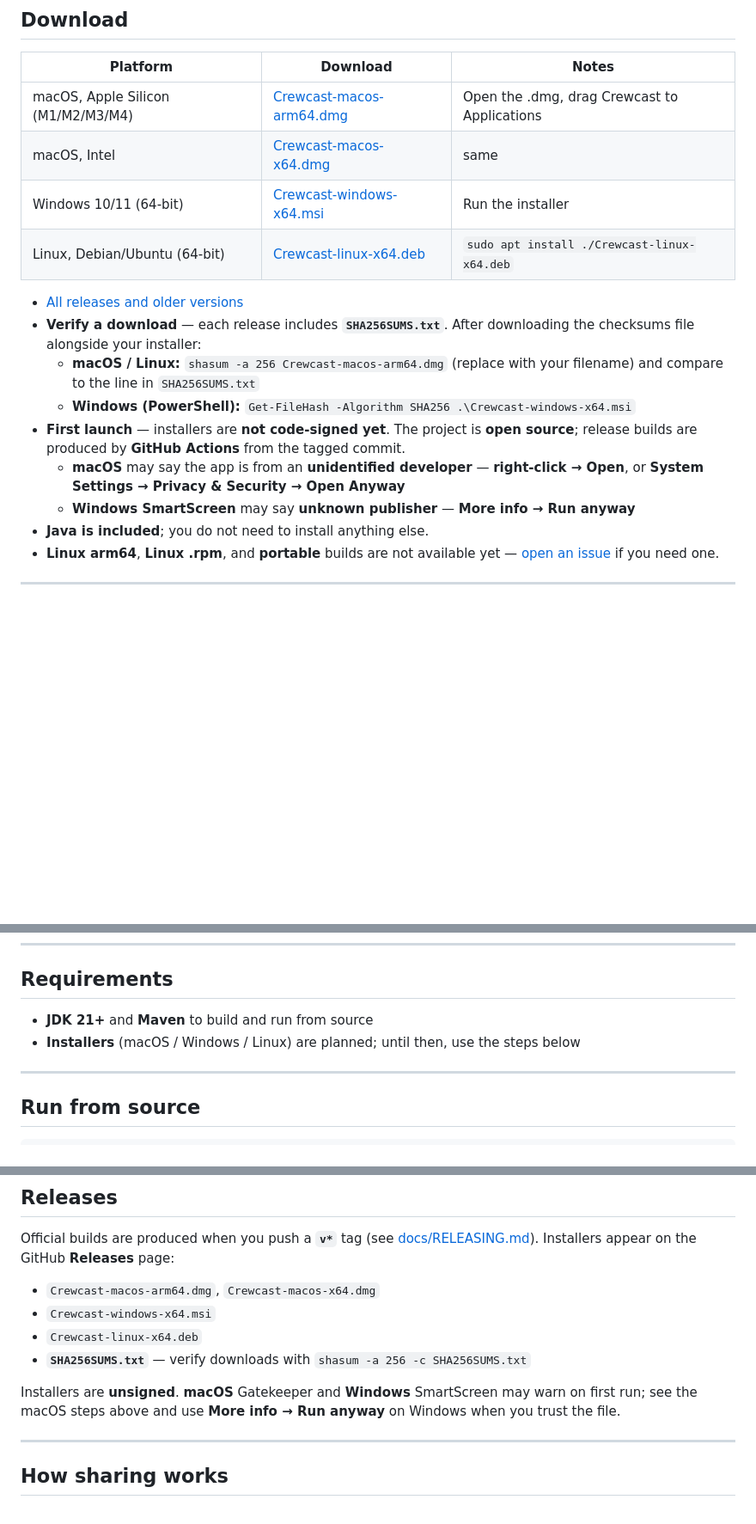
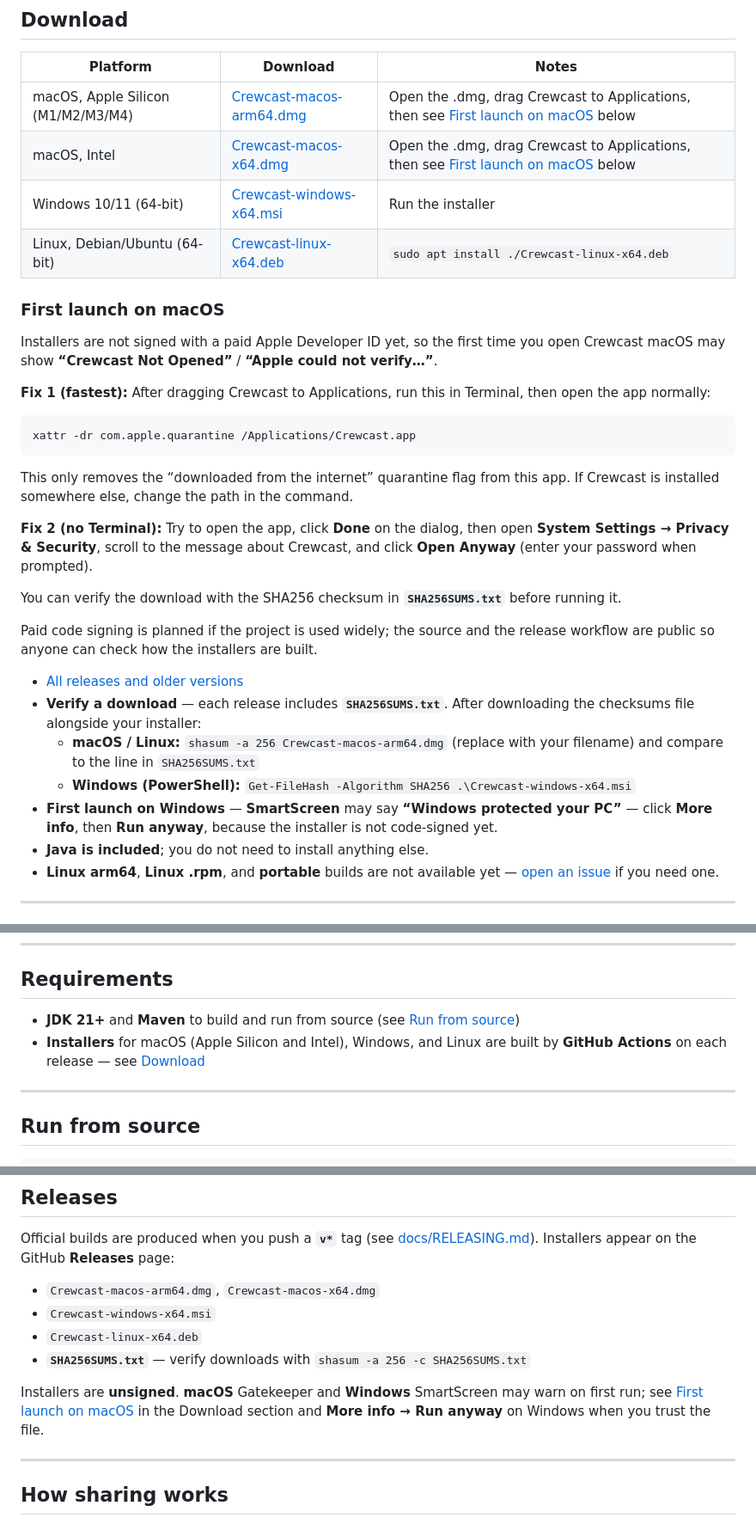
Before and after one commit to vpjigin/CrewCast, a Markdown page: README.md, 3 parts joined by grey strips. Shown at 86% size. GitHub-like rendering; blank space fills up the shorter version.

Commit message:
Clarify first launch steps for macOS and Windows
Co-Authored-By: Claude Sonnet 5.5 <noreply@anthropic.com>

````diff
--- a/README.md
+++ b/README.md
@@ -18,18 +18,34 @@ Share videos from your computer to any device, on your Wi‑Fi or over the inter
 
 | Platform | Download | Notes |
 |----------|----------|-------|
-| macOS, Apple Silicon (M1/M2/M3/M4) | [Crewcast-macos-arm64.dmg](https://github.com/vpjigin/CrewCast/releases/latest/download/Crewcast-macos-arm64.dmg) | Open the .dmg, drag Crewcast to Applications |
-| macOS, Intel | [Crewcast-macos-x64.dmg](https://github.com/vpjigin/CrewCast/releases/latest/download/Crewcast-macos-x64.dmg) | same |
+| macOS, Apple Silicon (M1/M2/M3/M4) | [Crewcast-macos-arm64.dmg](https://github.com/vpjigin/CrewCast/releases/latest/download/Crewcast-macos-arm64.dmg) | Open the .dmg, drag Crewcast to Applications, then see [First launch on macOS](#first-launch-on-macos) below |
+| macOS, Intel | [Crewcast-macos-x64.dmg](https://github.com/vpjigin/CrewCast/releases/latest/download/Crewcast-macos-x64.dmg) | Open the .dmg, drag Crewcast to Applications, then see [First launch on macOS](#first-launch-on-macos) below |
 | Windows 10/11 (64-bit) | [Crewcast-windows-x64.msi](https://github.com/vpjigin/CrewCast/releases/latest/download/Crewcast-windows-x64.msi) | Run the installer |
 | Linux, Debian/Ubuntu (64-bit) | [Crewcast-linux-x64.deb](https://github.com/vpjigin/CrewCast/releases/latest/download/Crewcast-linux-x64.deb) | `sudo apt install ./Crewcast-linux-x64.deb` |
+
+### First launch on macOS
+
+Installers are not signed with a paid Apple Developer ID yet, so the first time you open Crewcast macOS may show **“Crewcast Not Opened”** / **“Apple could not verify…”**.
+
+**Fix 1 (fastest):** After dragging Crewcast to Applications, run this in Terminal, then open the app normally:
+
+```bash
+xattr -dr com.apple.quarantine /Applications/Crewcast.app
+```
+
+This only removes the “downloaded from the internet” quarantine flag from this app. If Crewcast is installed somewhere else, change the path in the command.
+
+**Fix 2 (no Terminal):** Try to open the app, click **Done** on the dialog, then open **System Settings → Privacy & Security**, scroll to the message about Crewcast, and click **Open Anyway** (enter your password when prompted).
+
+You can verify the download with the SHA256 checksum in **`SHA256SUMS.txt`** before running it.
+
+Paid code signing is planned if the project is used widely; the source and the release workflow are public so anyone can check how the installers are built.
 
 - [All releases and older versions](https://github.com/vpjigin/CrewCast/releases)
 - **Verify a download** — each release includes **`SHA256SUMS.txt`**. After downloading the checksums file alongside your installer:
   - **macOS / Linux:** `shasum -a 256 Crewcast-macos-arm64.dmg` (replace with your filename) and compare to the line in `SHA256SUMS.txt`
   - **Windows (PowerShell):** `Get-FileHash -Algorithm SHA256 .\Crewcast-windows-x64.msi`
-- **First launch** — installers are **not code-signed yet**. The project is **open source**; release builds are produced by **GitHub Actions** from the tagged commit.
-  - **macOS** may say the app is from an **unidentified developer** — **right-click → Open**, or **System Settings → Privacy & Security → Open Anyway**
-  - **Windows SmartScreen** may say **unknown publisher** — **More info → Run anyway**
+- **First launch on Windows** — **SmartScreen** may say **“Windows protected your PC”** — click **More info**, then **Run anyway**, because the installer is not code-signed yet.
 - **Java is included**; you do not need to install anything else.
 - **Linux arm64**, **Linux .rpm**, and **portable** builds are not available yet — [open an issue](https://github.com/vpjigin/CrewCast/issues/new) if you need one.
 
@@ -53,8 +69,8 @@ Supported video extensions: `.mp4`, `.mkv`, `.mov`, `.webm`, `.m4v`.
 
 ## Requirements
 
-- **JDK 21+** and **Maven** to build and run from source
-- **Installers** (macOS / Windows / Linux) are planned; until then, use the steps below
+- **JDK 21+** and **Maven** to build and run from source (see [Run from source](#run-from-source))
+- **Installers** for macOS (Apple Silicon and Intel), Windows, and Linux are built by **GitHub Actions** on each release — see [Download](#download)
 
 ---
 
@@ -82,7 +98,7 @@ Official builds are produced when you push a **`v*`** tag (see [docs/RELEASING.m
 - `Crewcast-linux-x64.deb`
 - **`SHA256SUMS.txt`** — verify downloads with `shasum -a 256 -c SHA256SUMS.txt`
 
-Installers are **unsigned**. **macOS** Gatekeeper and **Windows** SmartScreen may warn on first run; see the macOS steps above and use **More info → Run anyway** on Windows when you trust the file.
+Installers are **unsigned**. **macOS** Gatekeeper and **Windows** SmartScreen may warn on first run; see [First launch on macOS](#first-launch-on-macos) in the Download section and **More info → Run anyway** on Windows when you trust the file.
 
 ---
 
````
